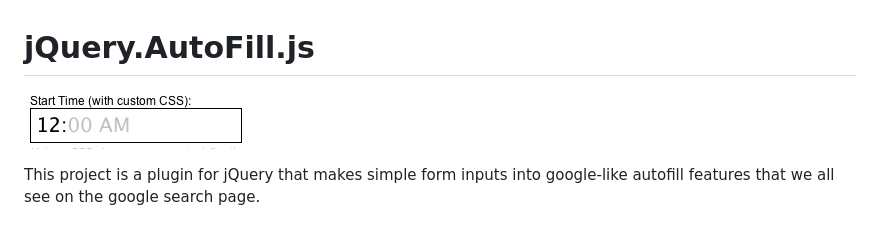
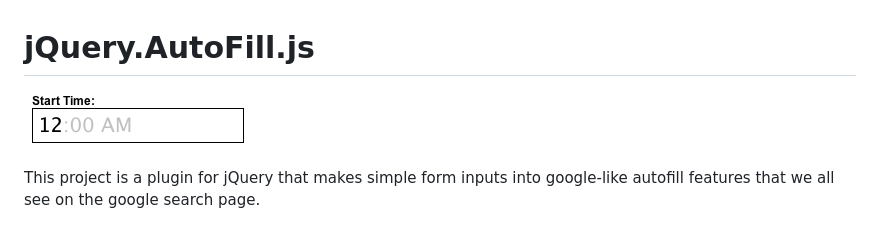
Before and after one commit to d1b1/jQuery.AutoFill.js, a Markdown page: README.md, the part around the change. GitHub-like rendering; pictures changed too: demo/example_1.png (added).

Commit message:
Changing the image.

```diff
--- a/README.md
+++ b/README.md
@@ -1,7 +1,7 @@
 jQuery.AutoFill.js
 =============
 
-![](http://github.com/d1b1/jQuery.AutoFill.js/raw/master/demo/sample.png)
+![](http://github.com/d1b1/jQuery.AutoFill.js/raw/master/demo/example_1.png)
 
 This project is a plugin for jQuery that makes simple form inputs into google-like autofill features that we all see on the google search page.
 
```
